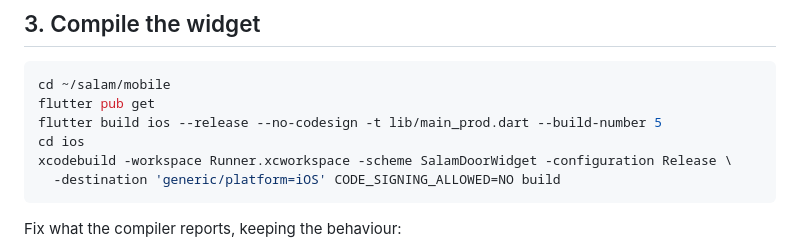
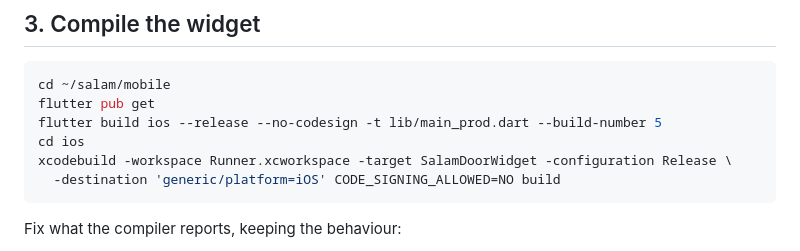
Before and after one commit to Gurban-Alakbarov/salam-heyetimiz, a Markdown page: docs/ios/MAC_BUILD_1.0.2.md, the part around the change. GitHub-like rendering.

Commit message:
docs(ios): the widget compiles with -target
Co-Authored-By: Claude Opus 5.5 <noreply@anthropic.com>

````diff
--- a/docs/ios/MAC_BUILD_1.0.2.md
+++ b/docs/ios/MAC_BUILD_1.0.2.md
@@ -51,7 +51,7 @@ cd ~/salam/mobile
 flutter pub get
 flutter build ios --release --no-codesign -t lib/main_prod.dart --build-number 5
 cd ios
-xcodebuild -workspace Runner.xcworkspace -scheme SalamDoorWidget -configuration Release \
+xcodebuild -workspace Runner.xcworkspace -target SalamDoorWidget -configuration Release \
   -destination 'generic/platform=iOS' CODE_SIGNING_ALLOWED=NO build
 ```
 
````
